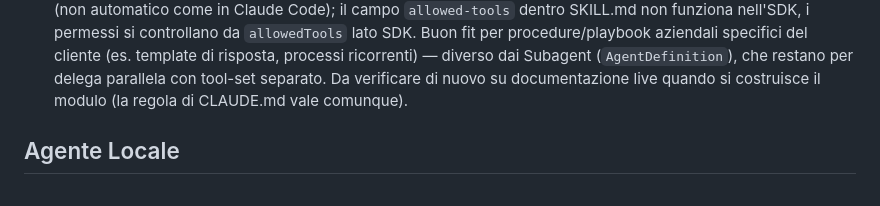
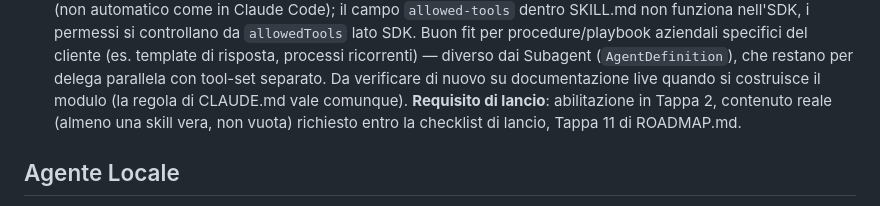
Before and after one commit to ghila1997/eidos2, a Markdown page: notes/idee-salvate-da-eidos-v1.md, the part around the change. Rendered like a GitHub page.

```diff
--- a/notes/idee-salvate-da-eidos-v1.md
+++ b/notes/idee-salvate-da-eidos-v1.md
@@ -30,6 +30,8 @@
   (es. template di risposta, processi ricorrenti) — diverso dai Subagent (`AgentDefinition`),
   che restano per delega parallela con tool-set separato. Da verificare di nuovo su
   documentazione live quando si costruisce il modulo (la regola di CLAUDE.md vale comunque).
+  **Requisito di lancio**: abilitazione in Tappa 2, contenuto reale (almeno una skill vera,
+  non vuota) richiesto entro la checklist di lancio, Tappa 11 di ROADMAP.md.
 
 ## Agente Locale
 - Isolamento della sessione SDK dalla macchina ospite (il meccanismo concreto va verificato
```
Also changed, not shown: PROJECT.md (+1 -0 lines), ROADMAP.md (+24 -3 lines).
